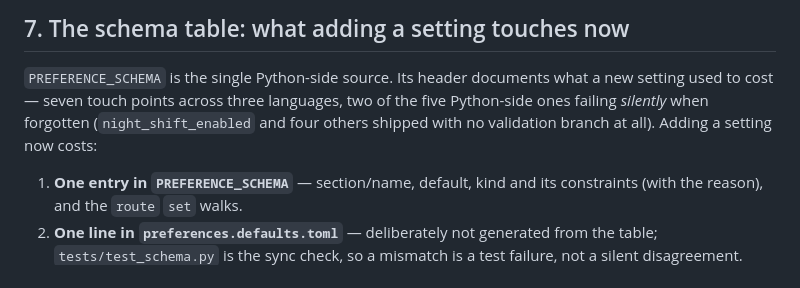
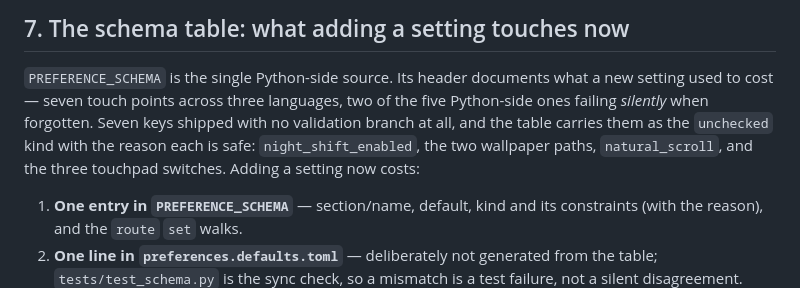
Before and after one commit to kinetik-gg/garage, a Markdown page: docs/ARCHITECTURE.md, the part around the change. GitHub-like rendering.

Commit message:
fix(docs): seven unchecked keys shipped without a validation branch
Co-Authored-By: Claude Fable 5 <noreply@anthropic.com>

```diff
--- a/docs/ARCHITECTURE.md
+++ b/docs/ARCHITECTURE.md
@@ -136,8 +136,9 @@ compositor that doesn't start, worse than one that starts without glass. Absent
 
 `PREFERENCE_SCHEMA` is the single Python-side source. Its header documents what a new setting used
 to cost — seven touch points across three languages, two of the five Python-side ones failing
-*silently* when forgotten (`night_shift_enabled` and four others shipped with no validation branch
-at all). Adding a setting now costs:
+*silently* when forgotten. Seven keys shipped with no validation branch at all, and the table
+carries them as the `unchecked` kind with the reason each is safe: `night_shift_enabled`, the two
+wallpaper paths, `natural_scroll`, and the three touchpad switches. Adding a setting now costs:
 
 1. **One entry in `PREFERENCE_SCHEMA`** — section/name, default, kind and its constraints (with
    the reason), and the `route` `set` walks.
```
